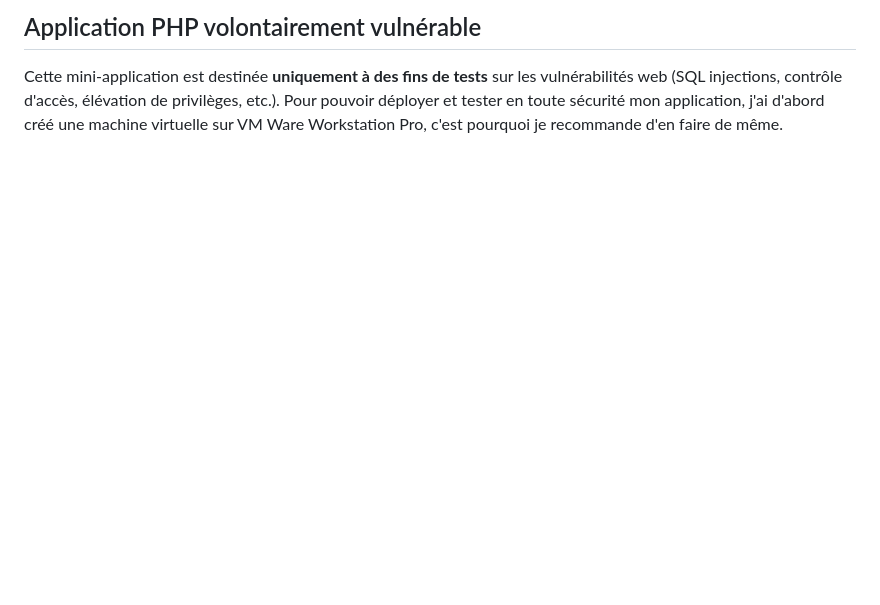
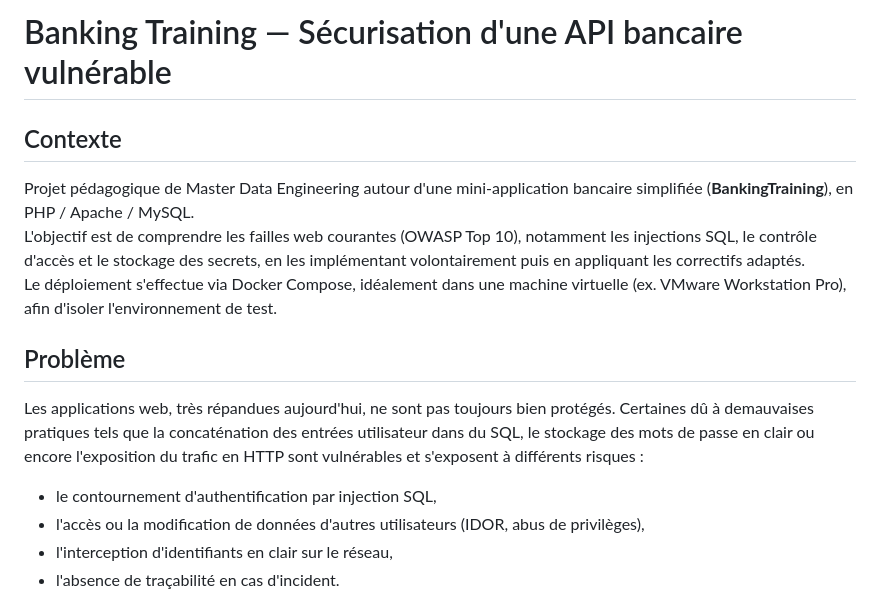
Before and after one commit to karl732/Creation-API-vulnerable, a Markdown page: README.md, the part around one of its changes. Drawn GitHub-style; blank space fills up the shorter version.

```diff
--- a/README.md
+++ b/README.md
@@ -1,4 +1,17 @@
-## Application PHP volontairement vulnérable
+# Banking Training — Sécurisation d'une API bancaire vulnérable
 
-Cette mini-application est destinée **uniquement à des fins de tests** sur les vulnérabilités web (SQL injections, contrôle d'accès, élévation de privilèges, etc.).
-Pour pouvoir déployer et tester en toute sécurité mon application, j'ai d'abord créé une machine virtuelle sur VM Ware Workstation Pro, c'est pourquoi je recommande d'en faire de même.
+## Contexte
+
+Projet pédagogique de Master Data Engineering autour d'une mini-application bancaire simplifiée (**BankingTraining**), en PHP / Apache / MySQL.
+L'objectif est de comprendre les failles web courantes (OWASP Top 10), notamment les injections SQL, le contrôle d'accès et le stockage des secrets, en les implémentant volontairement puis en appliquant les correctifs adaptés.
+Le déploiement s'effectue via Docker Compose, idéalement dans une machine virtuelle (ex. VMware Workstation Pro), afin d'isoler l'environnement de test.
+
+## Problème
+
+Les applications web, très répandues aujourd'hui, ne sont pas toujours bien protégés. Certaines dû à demauvaises pratiques tels que la concaténation des entrées utilisateur dans du SQL, le stockage des mots de passe en clair ou encore l'exposition du trafic en HTTP sont vulnérables et s'exposent à différents risques :
+
+- le contournement d'authentification par injection SQL,
+- l'accès ou la modification de données d'autres utilisateurs (IDOR, abus de privilèges),
+- l'interception d'identifiants en clair sur le réseau,
+- l'absence de traçabilité en cas d'incident.
+
```
Also changed, not shown: other parts of README.md (+96 -0 lines).
